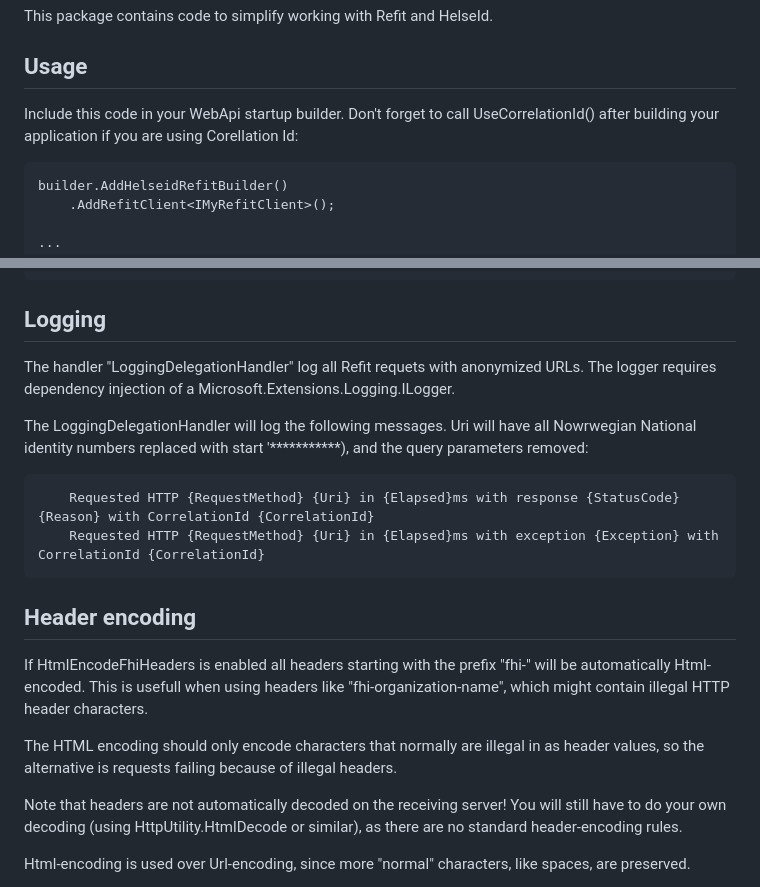
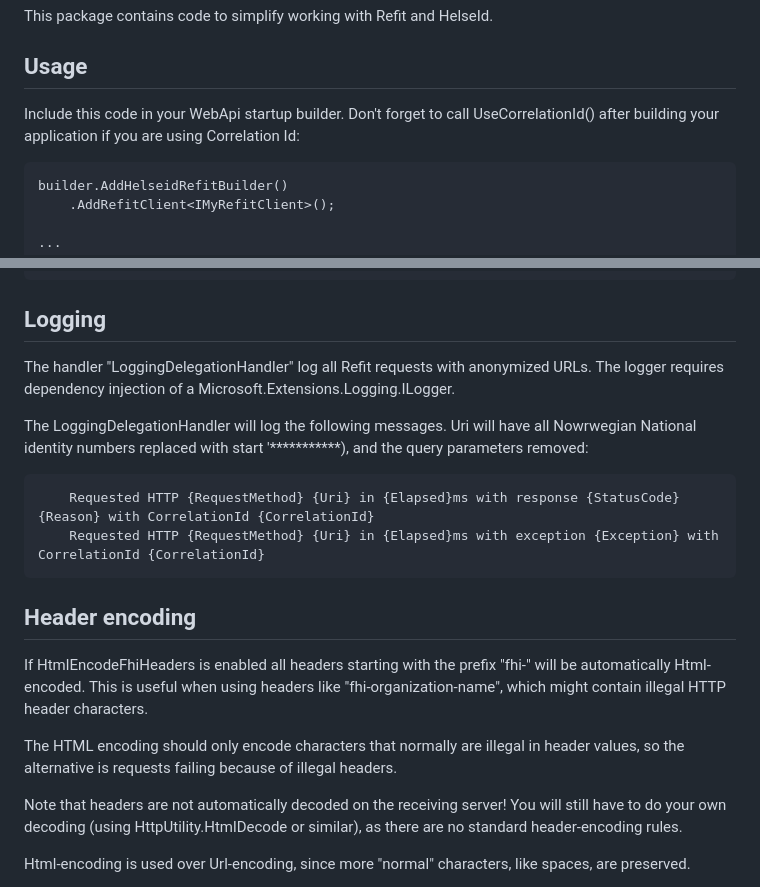
Before and after one commit to FHIDev/fhi.helseid, a Markdown page: Fhi.HelseId.Refit/README.md, 2 parts joined by grey strips. Drawn GitHub-style.

Commit message:
Apply suggestions from code review
Co-authored-by: Terje Sandstrom <terje@hermit.no>

````diff
--- a/Fhi.HelseId.Refit/README.md
+++ b/Fhi.HelseId.Refit/README.md
@@ -5,7 +5,7 @@ This package contains code to simplify working with Refit and HelseId.
 ## Usage
 
 Include this code in your WebApi startup builder.
-Don't forget to call UseCorrelationId() after building your application if you are using Corellation Id:
+Don't forget to call UseCorrelationId() after building your application if you are using Correlation Id:
 
 ```
 builder.AddHelseidRefitBuilder()
@@ -69,7 +69,7 @@ app.UseCorrelationId();
 
 ## Logging
 
-The handler "LoggingDelegationHandler" log all Refit requets with anonymized URLs.
+The handler "LoggingDelegationHandler" log all Refit requests with anonymized URLs.
 The logger requires dependency injection of a Microsoft.Extensions.Logging.ILogger.
 
 The LoggingDelegationHandler will log the following messages. Uri will have all Nowrwegian National identity numbers replaced with start '***********), and the query parameters removed:
@@ -82,9 +82,9 @@ The LoggingDelegationHandler will log the following messages. Uri will have all
 ## Header encoding
 
 If HtmlEncodeFhiHeaders is enabled all headers starting with the prefix "fhi-" will be automatically Html-encoded.
-This is usefull when using headers like "fhi-organization-name", which might contain illegal HTTP header characters.
+This is useful when using headers like "fhi-organization-name", which might contain illegal HTTP header characters.
 
-The HTML encoding should only encode characters that normally are illegal in as header values, so the alternative is requests
+The HTML encoding should only encode characters that normally are illegal in header values, so the alternative is requests
 failing because of illegal headers.
 
 Note that headers are not automatically decoded on the receiving server! You will still have to do your own
````
